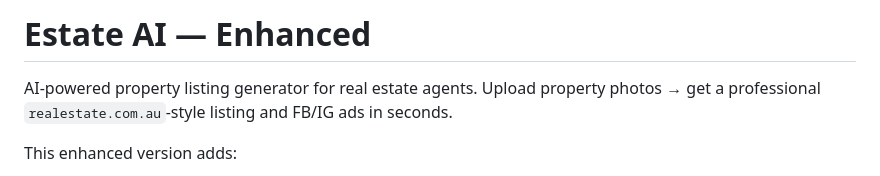
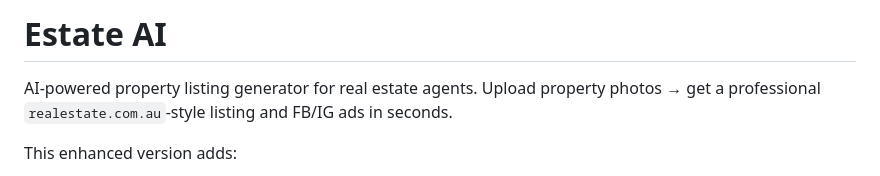
Before and after one commit to SujanShilakar/Estate_AIv1, a Markdown page: Estate_AI/README.md, the part around the change. GitHub-like rendering.

```diff
--- a/Estate_AI/README.md
+++ b/Estate_AI/README.md
@@ -1,4 +1,4 @@
-# Estate AI — Enhanced
+# Estate AI
 
 AI-powered property listing generator for real estate agents. Upload property photos → get a professional `realestate.com.au`-style listing and FB/IG ads in seconds.
 
```
